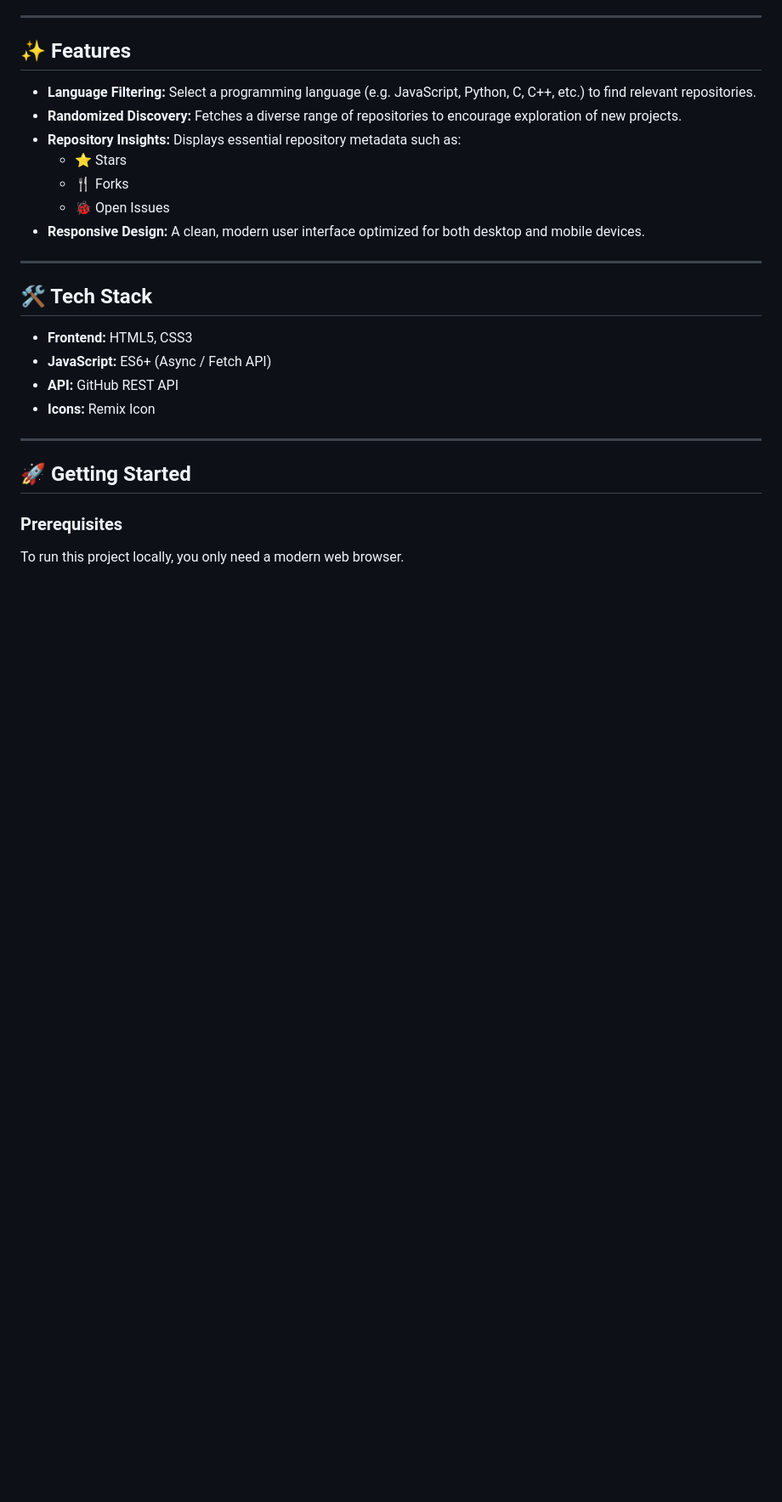
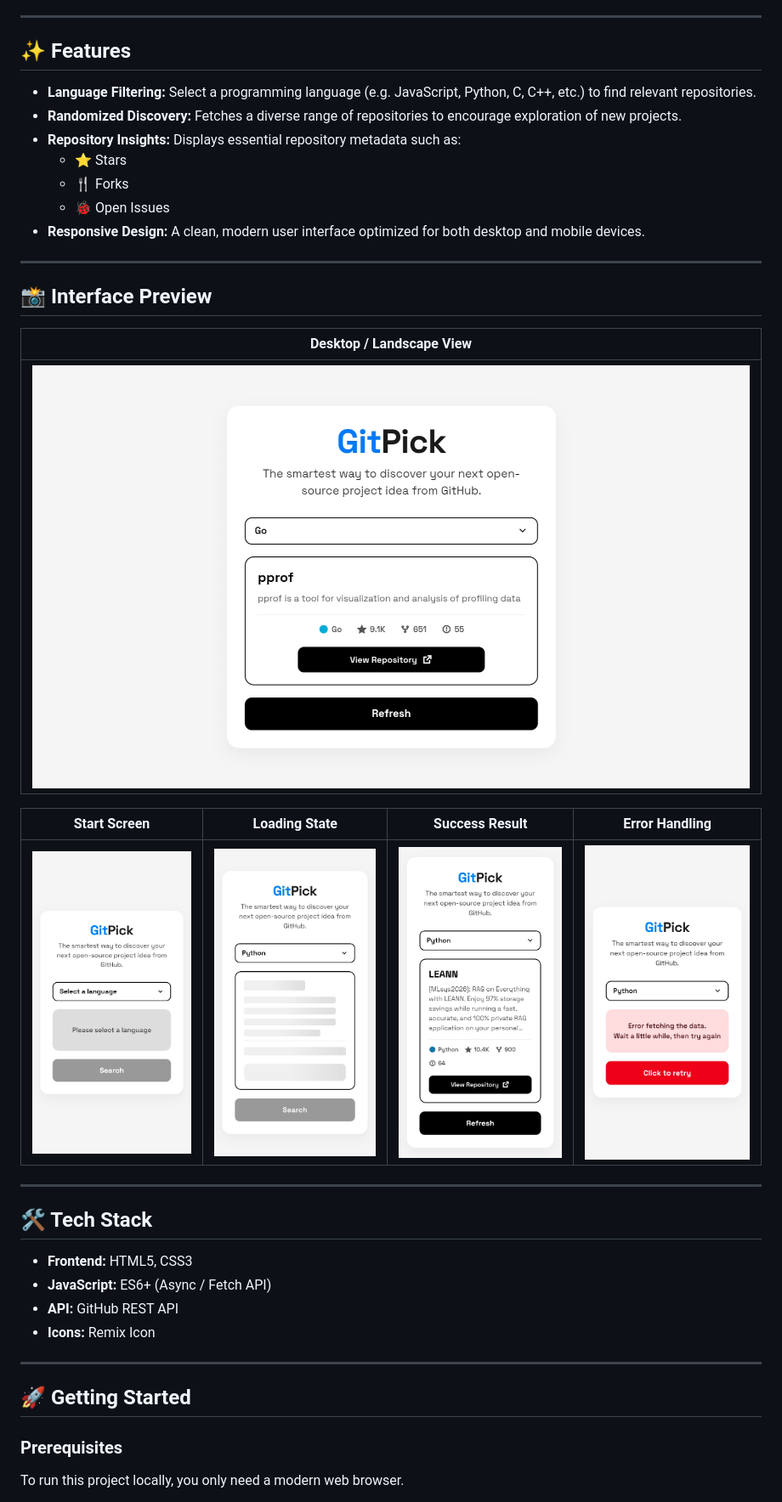
Before and after one commit to jasseramir/gitpick, a Markdown page: README.md, the part around the change. Shown at 85% size. Rendered like a GitHub page; pictures changed too: screenshots/01.png (added), screenshots/02.png (added), screenshots/03.png (added); blank space fills up the shorter version.

Commit message:
Add screenshots

```diff
--- a/README.md
+++ b/README.md
@@ -14,6 +14,18 @@ It uses the GitHub Search API to provide a randomized selection of repositories
     - 🍴 Forks
     - 🐞 Open Issues
 - **Responsive Design:** A clean, modern user interface optimized for both desktop and mobile devices.
+
+---
+
+## 📸 Interface Preview
+
+| Desktop / Landscape View |
+| :---: |
+| ![Desktop View](./screenshots/05.png) |
+
+| Start Screen | Loading State | Success Result | Error Handling |
+| :---: | :---: | :---: | :---: |
+| ![Start](./screenshots/01.png) | ![Loading](./screenshots/02.png) | ![Success](./screenshots/03.png) | ![Error](./screenshots/04.png) |
 
 ---
 
```
